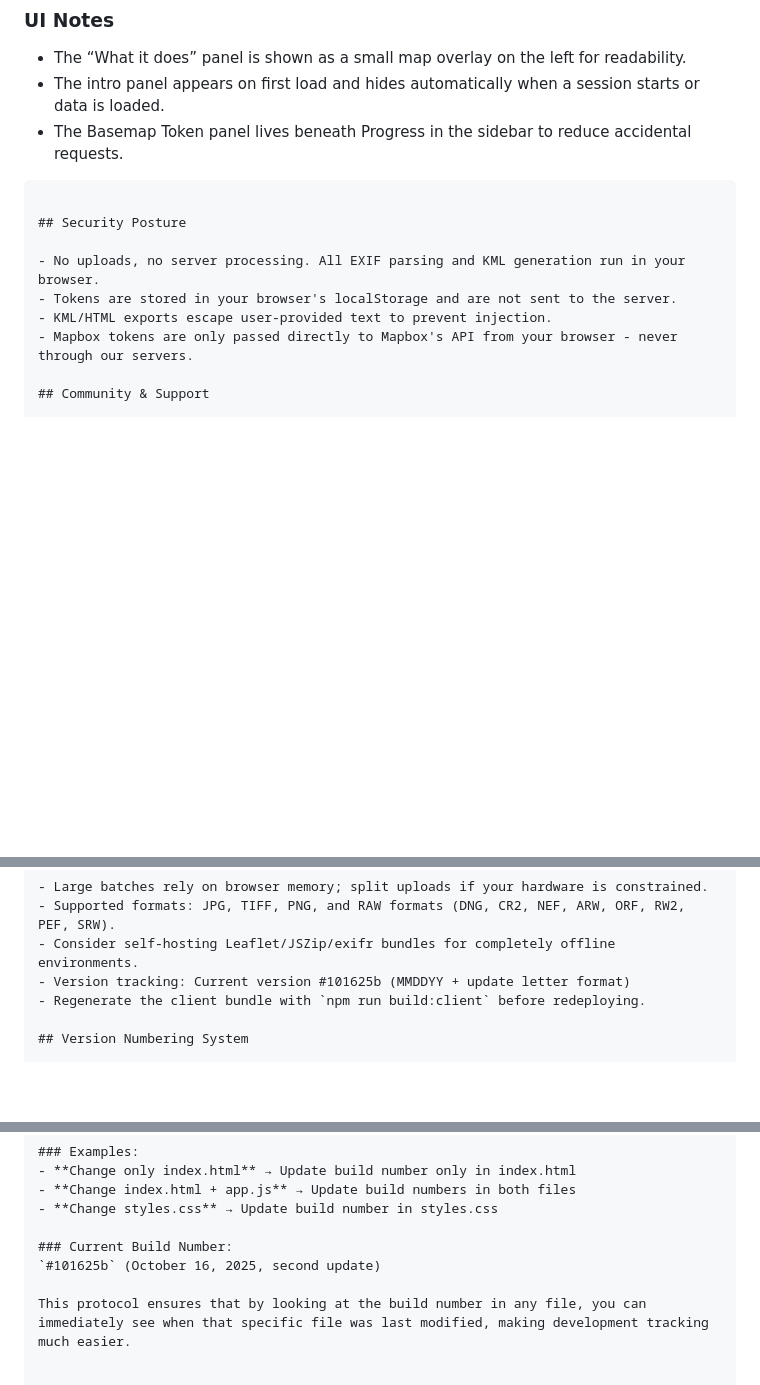
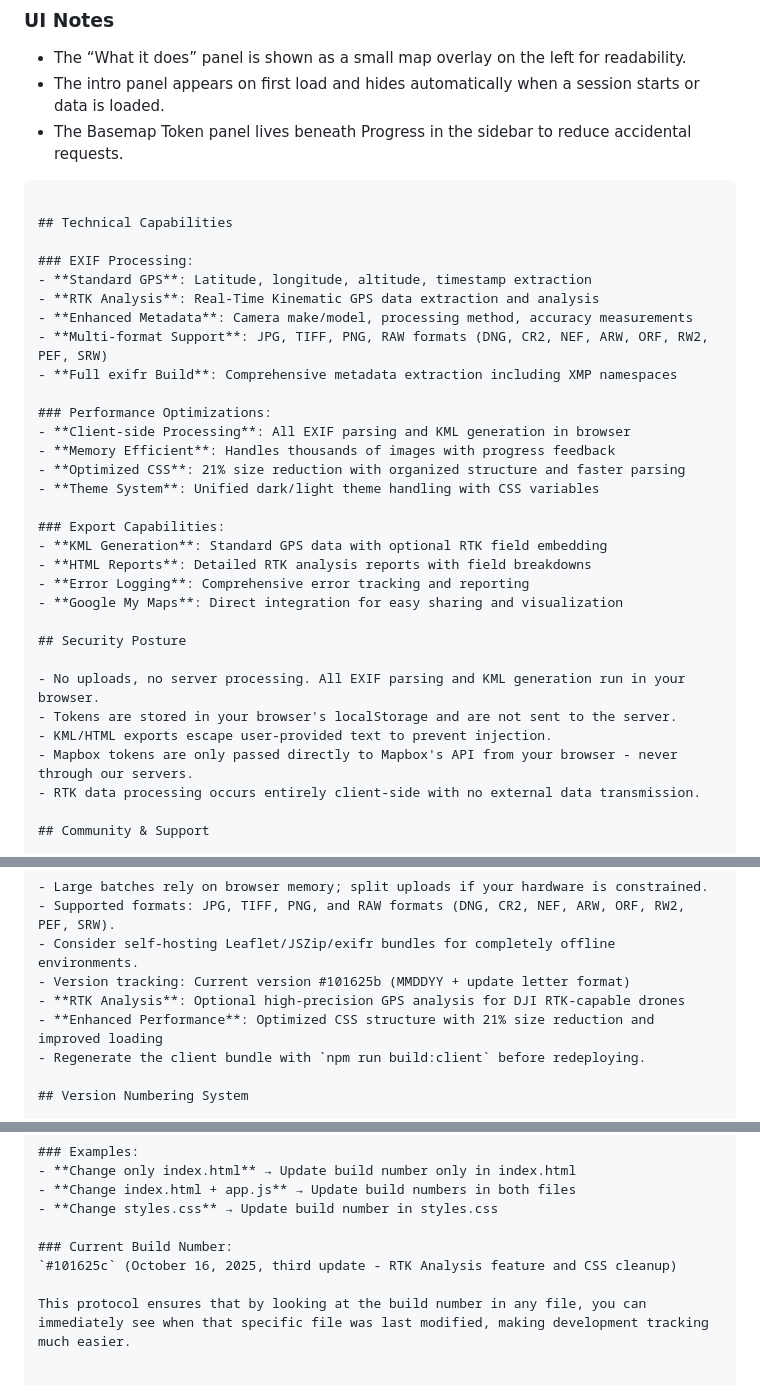
Before and after one commit to MaineSkyPixels/Metainfo-Mapper, a Markdown page: README.md, 3 parts joined by grey strips. GitHub-like rendering; blank space fills up the shorter version.

````diff
--- a/README.md
+++ b/README.md
@@ -60,12 +104,34 @@ A privacy-first, client-side web application for visualizing drone imagery GPS m
 
 ```
 
+## Technical Capabilities
+
+### EXIF Processing:
+- **Standard GPS**: Latitude, longitude, altitude, timestamp extraction
+- **RTK Analysis**: Real-Time Kinematic GPS data extraction and analysis
+- **Enhanced Metadata**: Camera make/model, processing method, accuracy measurements
+- **Multi-format Support**: JPG, TIFF, PNG, RAW formats (DNG, CR2, NEF, ARW, ORF, RW2, PEF, SRW)
+- **Full exifr Build**: Comprehensive metadata extraction including XMP namespaces
+
+### Performance Optimizations:
+- **Client-side Processing**: All EXIF parsing and KML generation in browser
+- **Memory Efficient**: Handles thousands of images with progress feedback
+- **Optimized CSS**: 21% size reduction with organized structure and faster parsing
+- **Theme System**: Unified dark/light theme handling with CSS variables
+
+### Export Capabilities:
+- **KML Generation**: Standard GPS data with optional RTK field embedding
+- **HTML Reports**: Detailed RTK analysis reports with field breakdowns
+- **Error Logging**: Comprehensive error tracking and reporting
+- **Google My Maps**: Direct integration for easy sharing and visualization
+
 ## Security Posture
 
 - No uploads, no server processing. All EXIF parsing and KML generation run in your browser.
 - Tokens are stored in your browser's localStorage and are not sent to the server.
 - KML/HTML exports escape user‑provided text to prevent injection.
 - Mapbox tokens are only passed directly to Mapbox's API from your browser - never through our servers.
+- RTK data processing occurs entirely client-side with no external data transmission.
 
 ## Community & Support
 
@@ -84,6 +150,8 @@ A privacy-first, client-side web application for visualizing drone imagery GPS m
 - Supported formats: JPG, TIFF, PNG, and RAW formats (DNG, CR2, NEF, ARW, ORF, RW2, PEF, SRW).
 - Consider self-hosting Leaflet/JSZip/exifr bundles for completely offline environments.
 - Version tracking: Current version #101625b (MMDDYY + update letter format)
+- **RTK Analysis**: Optional high-precision GPS analysis for DJI RTK-capable drones
+- **Enhanced Performance**: Optimized CSS structure with 21% size reduction and improved loading
 - Regenerate the client bundle with `npm run build:client` before redeploying.
 
 ## Version Numbering System
@@ -134,6 +202,6 @@ When reviewing this codebase, the build number indicates when changes were made.
 - **Change styles.css** → Update build number in styles.css
 
 ### Current Build Number:
-`#101625b` (October 16, 2025, second update)
+`#101625c` (October 16, 2025, third update - RTK Analysis feature and CSS cleanup)
 
 This protocol ensures that by looking at the build number in any file, you can immediately see when that specific file was last modified, making development tracking much easier.
````
Also changed, not shown: other parts of README.md (+49 -5 lines).
